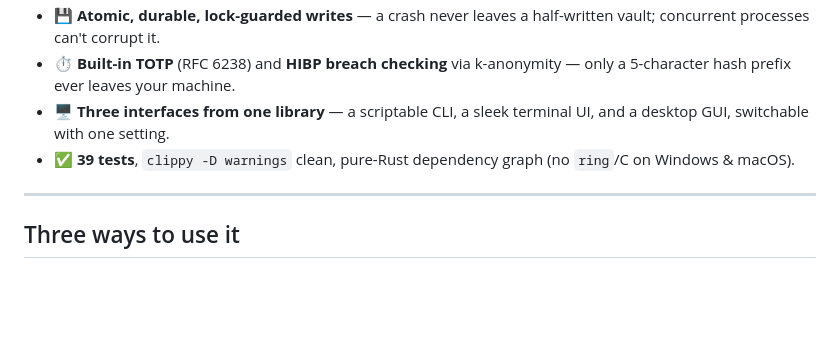
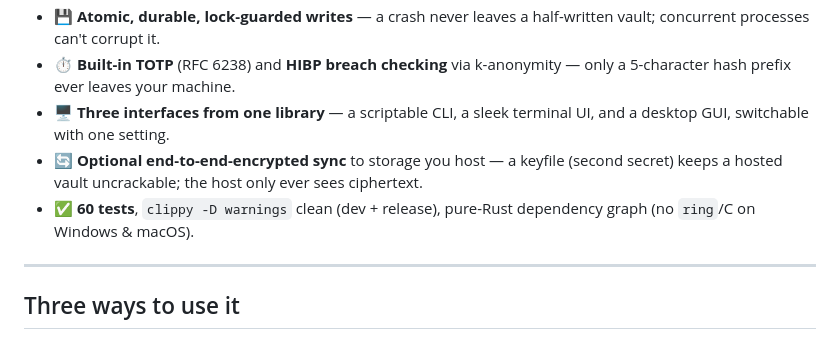
Before and after one commit to Athology0000/ferrovault, a Markdown page: README.md, the part around the change. Drawn GitHub-style; blank space fills up the shorter version.

Commit message:
docs: add sync to highlights; fix test count to 60

```diff
--- a/README.md
+++ b/README.md
@@ -28,7 +28,8 @@ ferrovault is a **security tool built like one** — every layer is a deliberate
 - 💾 **Atomic, durable, lock-guarded writes** — a crash never leaves a half-written vault; concurrent processes can't corrupt it.
 - ⏱️ **Built-in TOTP** (RFC 6238) and **HIBP breach checking** via k-anonymity — only a 5-character hash prefix ever leaves your machine.
 - 🖥️ **Three interfaces from one library** — a scriptable CLI, a sleek terminal UI, and a desktop GUI, switchable with one setting.
-- ✅ **39 tests**, `clippy -D warnings` clean, pure-Rust dependency graph (no `ring`/C on Windows & macOS).
+- 🔄 **Optional end-to-end-encrypted sync** to storage you host — a keyfile (second secret) keeps a hosted vault uncrackable; the host only ever sees ciphertext.
+- ✅ **60 tests**, `clippy -D warnings` clean (dev + release), pure-Rust dependency graph (no `ring`/C on Windows & macOS).
 
 ---
 
```
